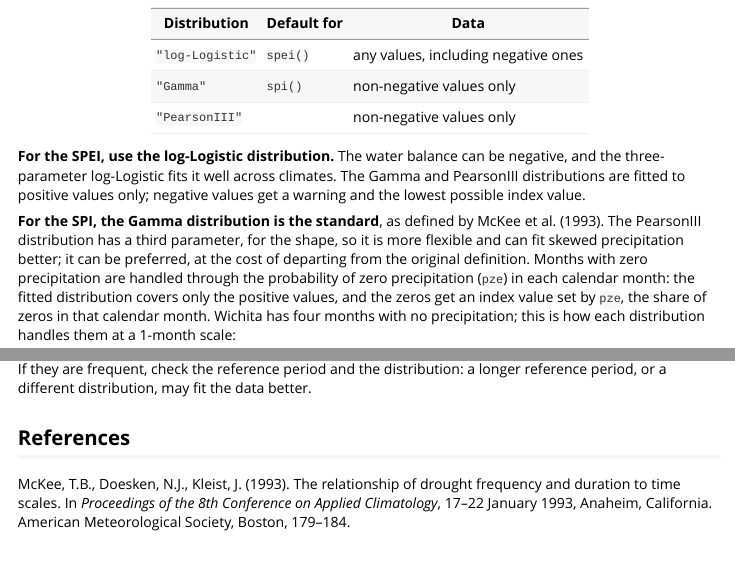
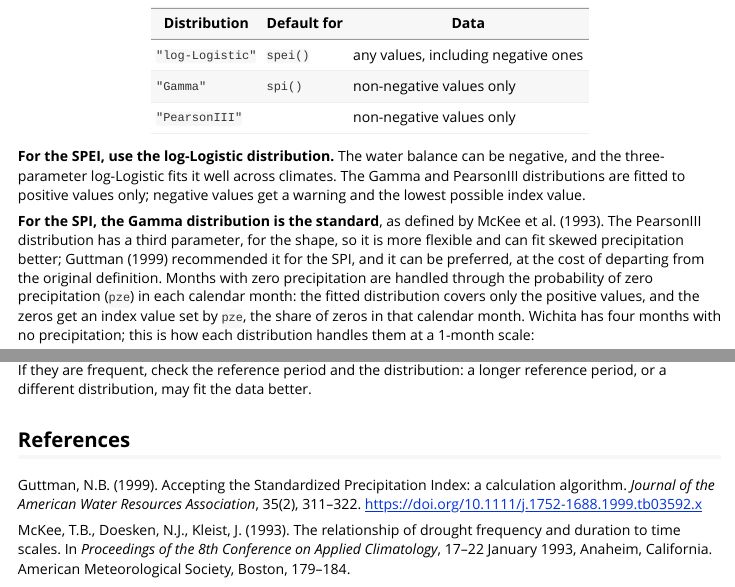
Before and after one commit to sbegueria/SPEI, an R Markdown document (vignettes/options.Rmd): the page in a window 1100 px wide, from 2030 px down, and a second part further down, joined at a grey line. Rendered offline with R 4.5, knitr and Pandoc, with nearby package versions; some code elsewhere in the file could not run offline.

Commit message:
Options vignette: cite Guttman (1999) for PearsonIII in the SPI
Assisted-by: Claude Opus 5.5 (Anthropic)

```diff
--- a/vignettes/options.Rmd
+++ b/vignettes/options.Rmd
@@ -106,7 +106,8 @@
 **For the SPI, the Gamma distribution is the standard**, as defined by
 McKee et al. (1993). The PearsonIII distribution has a third parameter, for
 the shape, so it is more flexible and can fit skewed precipitation better;
-it can be preferred, at the cost of departing from the original definition.
+Guttman (1999) recommended it for the SPI, and it can be preferred, at the
+cost of departing from the original definition.
 Months with zero
 precipitation are handled through the probability of zero precipitation
 (`pze`) in each calendar month: the fitted distribution covers only the
@@ -266,6 +267,11 @@
 
 ## References
 
+Guttman, N.B. (1999). Accepting the Standardized Precipitation Index: a
+calculation algorithm. *Journal of the American Water Resources
+Association*, 35(2), 311–322.
+<https://doi.org/10.1111/j.1752-1688.1999.tb03592.x>
+
 McKee, T.B., Doesken, N.J., Kleist, J. (1993). The relationship of drought
 frequency and duration to time scales. In *Proceedings of the 8th Conference
 on Applied Climatology*, 17–22 January 1993, Anaheim, California. American
```
